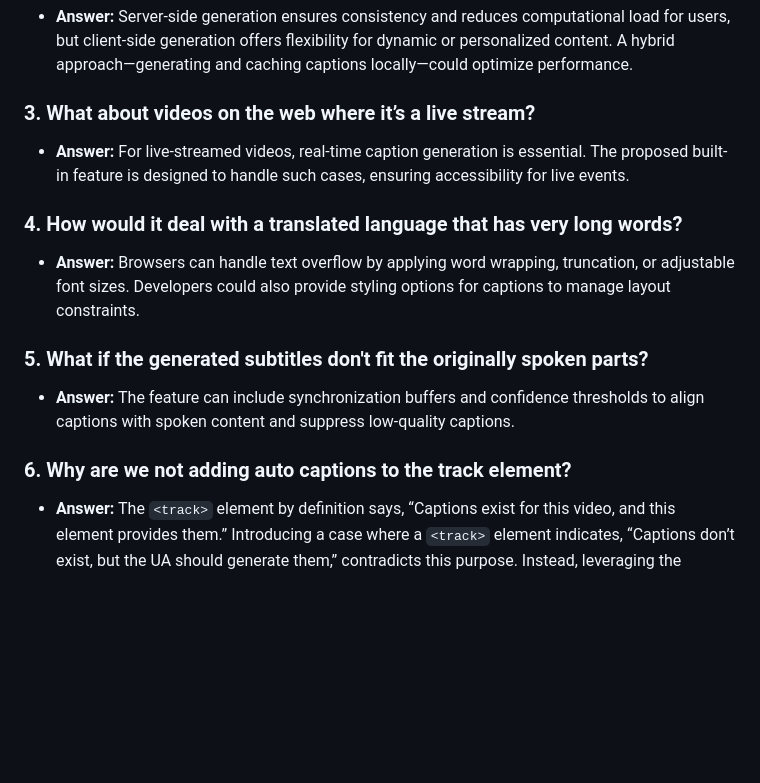
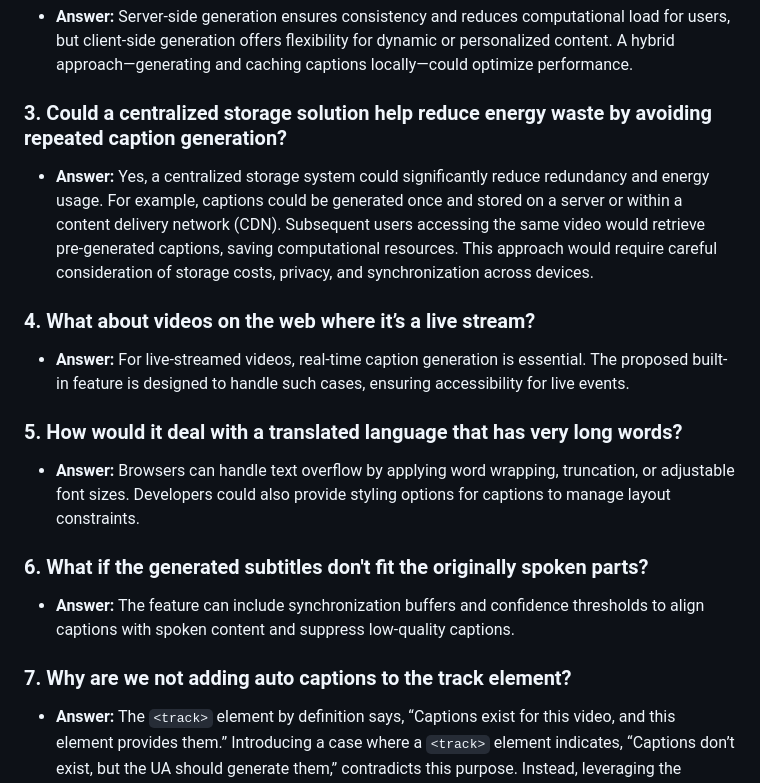
Before and after one commit to yashrajbharti/auto-generate-captions-video, a Markdown page: README.md, the part around the change. Rendered like a GitHub page; blank space fills up the shorter version.

Commit message:
add: qa for saving captions to save energy costs

```diff
--- a/README.md
+++ b/README.md
@@ -137,19 +137,23 @@ Rejected: Adds complexity for developers and excludes dynamic web content.
 
 - **Answer:** Server-side generation ensures consistency and reduces computational load for users, but client-side generation offers flexibility for dynamic or personalized content. A hybrid approach—generating and caching captions locally—could optimize performance.
 
-### 3. **What about videos on the web where it’s a live stream?**
+### 3. **Could a centralized storage solution help reduce energy waste by avoiding repeated caption generation?**
+
+- **Answer:** Yes, a centralized storage system could significantly reduce redundancy and energy usage. For example, captions could be generated once and stored on a server or within a content delivery network (CDN). Subsequent users accessing the same video would retrieve pre-generated captions, saving computational resources. This approach would require careful consideration of storage costs, privacy, and synchronization across devices.
+
+### 4. **What about videos on the web where it’s a live stream?**
 
 - **Answer:** For live-streamed videos, real-time caption generation is essential. The proposed built-in feature is designed to handle such cases, ensuring accessibility for live events.
 
-### 4. **How would it deal with a translated language that has very long words?**
+### 5. **How would it deal with a translated language that has very long words?**
 
 - **Answer:** Browsers can handle text overflow by applying word wrapping, truncation, or adjustable font sizes. Developers could also provide styling options for captions to manage layout constraints.
 
-### 5. **What if the generated subtitles don't fit the originally spoken parts?**
+### 6. **What if the generated subtitles don't fit the originally spoken parts?**
 
 - **Answer:** The feature can include synchronization buffers and confidence thresholds to align captions with spoken content and suppress low-quality captions.
 
-### 6. **Why are we not adding auto captions to the track element?**
+### 7. **Why are we not adding auto captions to the track element?**
 
 - **Answer:** The `<track>` element by definition says, “Captions exist for this video, and this element provides them.” Introducing a case where a `<track>` element indicates, “Captions don’t exist, but the UA should generate them,” contradicts this purpose. Instead, leveraging the absence of a `<track>` element as a signal for auto-generation better aligns with the intent of the standard.
 
```
